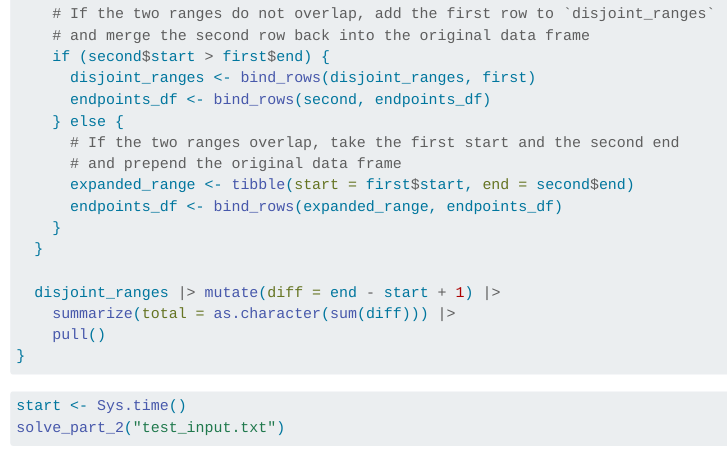
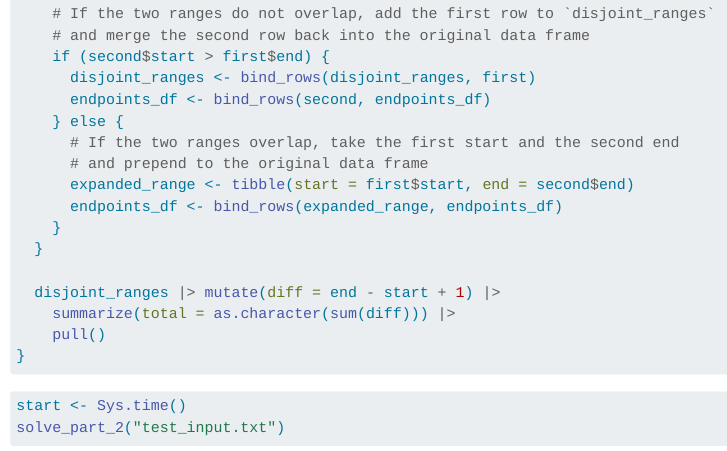
Before and after one commit to stephenfeagin/adventofcode, a Quarto document (r/2025/05/2025_05.qmd): the page in a window 1100 px wide, from 2310 px down. Rendered offline with R 4.5, knitr and Pandoc in place of Quarto, with nearby package versions; some code elsewhere in the file could not run offline.

Commit message:
Tweak 2025-05 R again

```diff
--- a/r/2025/05/2025_05.qmd
+++ b/r/2025/05/2025_05.qmd
@@ -117,7 +117,7 @@ solve_part_2 <- function(fname) {
       endpoints_df <- bind_rows(second, endpoints_df)
     } else {
       # If the two ranges overlap, take the first start and the second end
-      # and prepend the original data frame
+      # and prepend to the original data frame
       expanded_range <- tibble(start = first$start, end = second$end)
       endpoints_df <- bind_rows(expanded_range, endpoints_df)
     }
```
Also changed, not shown: r/2025/05/README.md.
